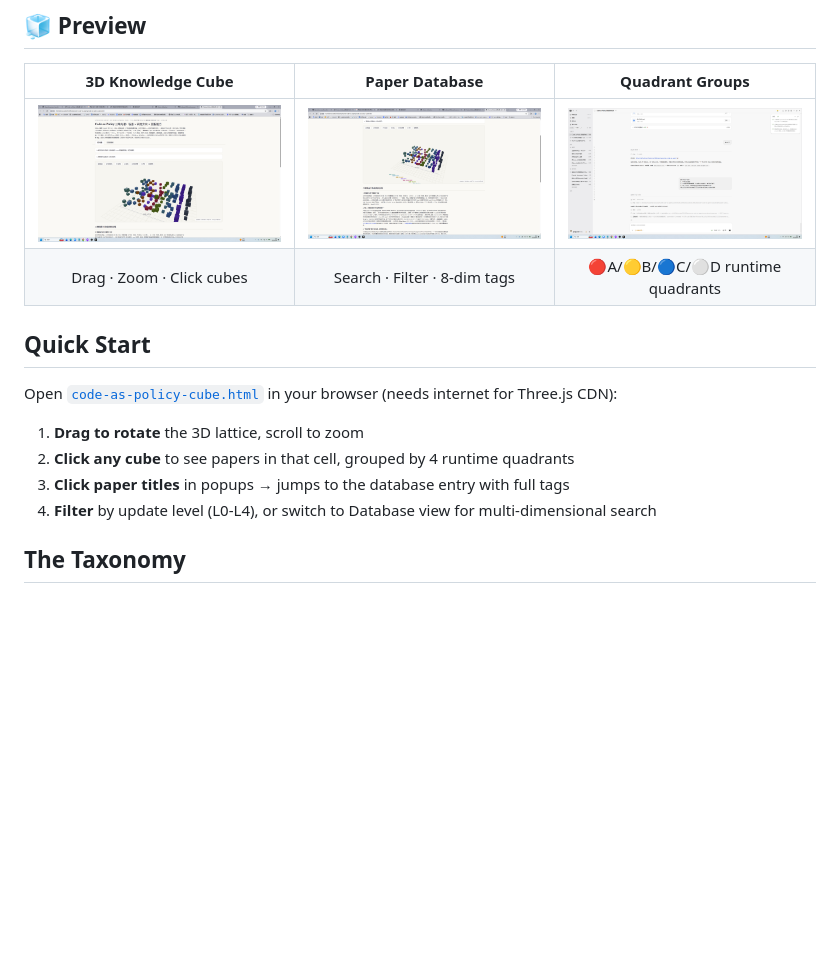
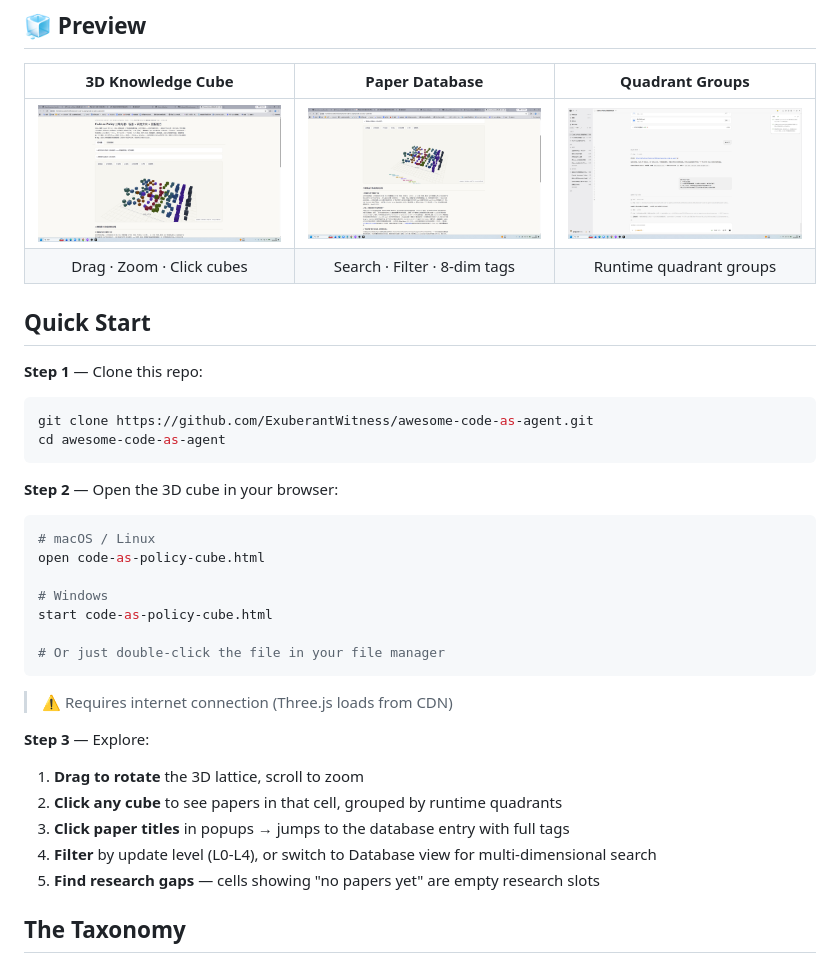
Before and after one commit to ExuberantWitness/awesome-code-as-agent, a Markdown page: README.md, the part around the change. GitHub-like rendering; blank space fills up the shorter version.

````diff
--- a/README.md
+++ b/README.md
@@ -11,16 +11,38 @@
 | 3D Knowledge Cube | Paper Database | Quadrant Groups |
 |:-:|:-:|:-:|
 | ![3D Cube](screenshots/cube-overview.png) | ![Database](screenshots/database-view.png) | ![Modal](screenshots/modal-quadrant-groups.png) |
-| Drag · Zoom · Click cubes | Search · Filter · 8-dim tags | 🔴A/🟡B/🔵C/⚪D runtime quadrants |
+| Drag · Zoom · Click cubes | Search · Filter · 8-dim tags | Runtime quadrant groups |
 
 ## Quick Start
 
-Open [`code-as-policy-cube.html`](code-as-policy-cube.html) in your browser (needs internet for Three.js CDN):
+**Step 1** — Clone this repo:
+
+```bash
+git clone https://github.com/ExuberantWitness/awesome-code-as-agent.git
+cd awesome-code-as-agent
+```
+
+**Step 2** — Open the 3D cube in your browser:
+
+```bash
+# macOS / Linux
+open code-as-policy-cube.html
+
+# Windows
+start code-as-policy-cube.html
+
+# Or just double-click the file in your file manager
+```
+
+> ⚠️ Requires internet connection (Three.js loads from CDN)
+
+**Step 3** — Explore:
 
 1. **Drag to rotate** the 3D lattice, scroll to zoom
-2. **Click any cube** to see papers in that cell, grouped by 4 runtime quadrants
+2. **Click any cube** to see papers in that cell, grouped by runtime quadrants
 3. **Click paper titles** in popups → jumps to the database entry with full tags
 4. **Filter** by update level (L0-L4), or switch to Database view for multi-dimensional search
+5. **Find research gaps** — cells showing "no papers yet" are empty research slots
 
 ## The Taxonomy
 
````
Also changed, not shown: README_CN.md (+25 -3 lines).
